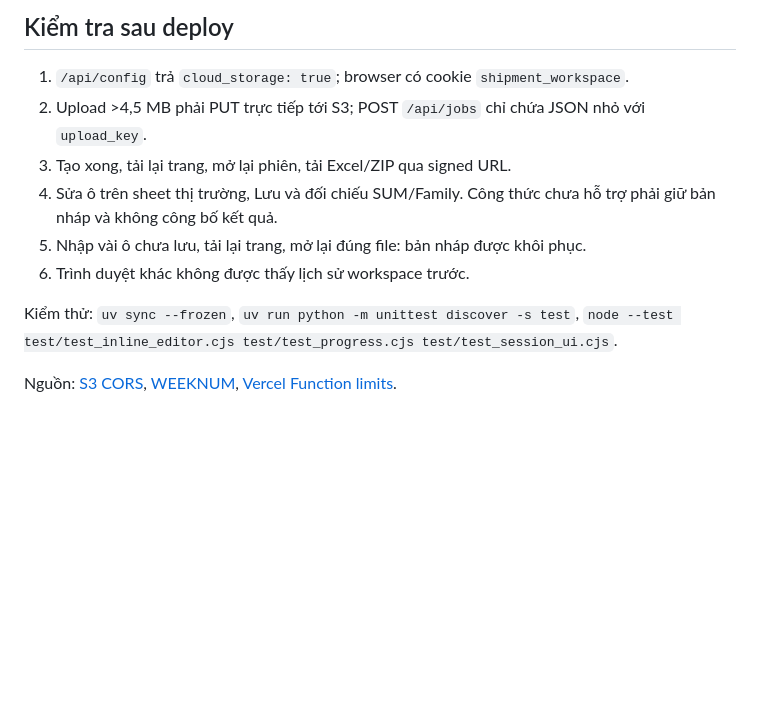
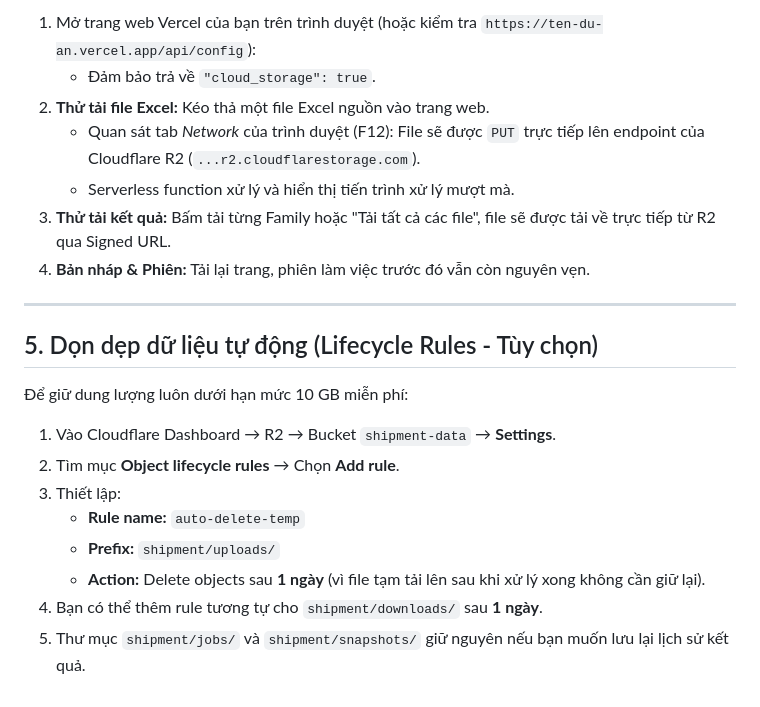
Before and after one commit to vietcuong2004/XU_LY_DATA, a Markdown page: CLOUD_SETUP.md, the part around one of its changes. Rendered like a GitHub page; blank space fills up the shorter version.

```diff
--- a/CLOUD_SETUP.md
+++ b/CLOUD_SETUP.md
@@ -55,13 +108,22 @@ Deploy giao diện và server cùng nhau. Giữ bucket, prefix, session secret
 
-## Kiểm tra sau deploy
+1. Mở trang web Vercel của bạn trên trình duyệt (hoặc kiểm tra `https://ten-du-an.vercel.app/api/config`):
+   - Đảm bảo trả về `"cloud_storage": true`.
+2. **Thử tải file Excel:** Kéo thả một file Excel nguồn vào trang web.
+   - Quan sát tab *Network* của trình duyệt (F12): File sẽ được `PUT` trực tiếp lên endpoint của Cloudflare R2 (`...r2.cloudflarestorage.com`).
+   - Serverless function xử lý và hiển thị tiến trình xử lý mượt mà.
+3. **Thử tải kết quả:** Bấm tải từng Family hoặc "Tải tất cả các file", file sẽ được tải về trực tiếp từ R2 qua Signed URL.
+4. **Bản nháp & Phiên:** Tải lại trang, phiên làm việc trước đó vẫn còn nguyên vẹn.
 
-1. `/api/config` trả `cloud_storage: true`; browser có cookie `shipment_workspace`.
-2. Upload >4,5 MB phải PUT trực tiếp tới S3; POST `/api/jobs` chỉ chứa JSON nhỏ với `upload_key`.
-3. Tạo xong, tải lại trang, mở lại phiên, tải Excel/ZIP qua signed URL.
-4. Sửa ô trên sheet thị trường, Lưu và đối chiếu SUM/Family. Công thức chưa hỗ trợ phải giữ bản nháp và không công bố kết quả.
-5. Nhập vài ô chưa lưu, tải lại trang, mở lại đúng file: bản nháp được khôi phục.
-6. Trình duyệt khác không được thấy lịch sử workspace trước.
+---
 
-Kiểm thử: `uv sync --frozen`, `uv run python -m unittest discover -s test`, `node --test test/test_inline_editor.cjs test/test_progress.cjs test/test_session_ui.cjs`.
+## 5. Dọn dẹp dữ liệu tự động (Lifecycle Rules - Tùy chọn)
 
-Nguồn: [S3 CORS](https://docs.aws.amazon.com/AmazonS3/latest/userguide/cors.html), [WEEKNUM](https://support.microsoft.com/en-us/excel/functions/weeknum-function), [Vercel Function limits](https://vercel.com/docs/functions/limitations).
+Để giữ dung lượng luôn dưới hạn mức 10 GB miễn phí:
+1. Vào Cloudflare Dashboard → R2 → Bucket `shipment-data` → **Settings**.
+2. Tìm mục **Object lifecycle rules** → Chọn **Add rule**.
+3. Thiết lập:
+   - **Rule name:** `auto-delete-temp`
+   - **Prefix:** `shipment/uploads/`
+   - **Action:** Delete objects sau **1 ngày** (vì file tạm tải lên sau khi xử lý xong không cần giữ lại).
+4. Bạn có thể thêm rule tương tự cho `shipment/downloads/` sau **1 ngày**.
+5. Thư mục `shipment/jobs/` và `shipment/snapshots/` giữ nguyên nếu bạn muốn lưu lại lịch sử kết quả.
```
Also changed, not shown: other parts of CLOUD_SETUP.md (+89 -36 lines).
